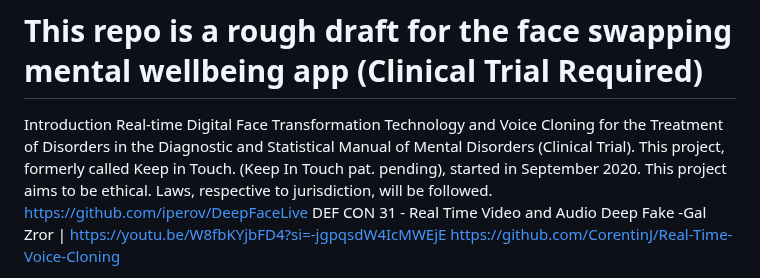
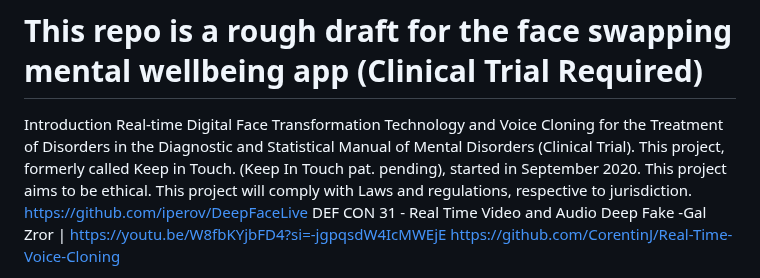
Before and after one commit to michaelleonarderickson/Persona, a Markdown page: README.md, the part around the change. GitHub-like rendering.

```diff
--- a/README.md
+++ b/README.md
@@ -7,7 +7,7 @@ Introduction
 Real-time Digital Face Transformation Technology and Voice Cloning for the Treatment of Disorders in the Diagnostic and Statistical Manual of Mental Disorders (Clinical Trial).
         This project, formerly called Keep in Touch. (Keep In Touch pat. pending), started in September 2020.
         This project aims to be ethical.
-        Laws, respective to jurisdiction, will be followed.
+        This project will comply with Laws and regulations, respective to jurisdiction.
         https://github.com/iperov/DeepFaceLive
         DEF CON 31 - Real Time Video and Audio Deep Fake -Gal Zror | https://youtu.be/W8fbKYjbFD4?si=-jgpqsdW4IcMWEjE
         https://github.com/CorentinJ/Real-Time-Voice-Cloning
```
